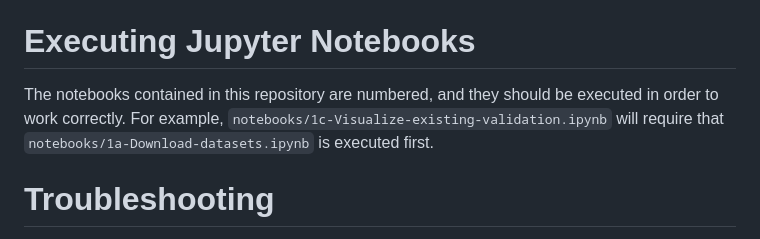
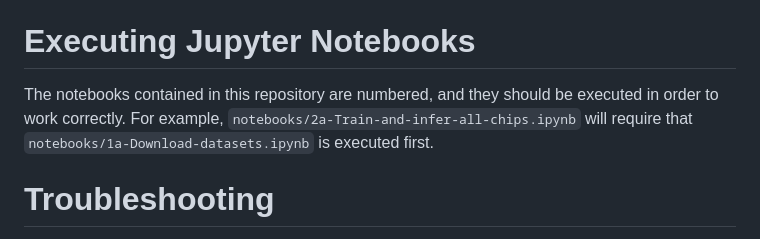
Before and after one commit to OPERA-Cal-Val/DSWx-expanding-validation-dataset, a Markdown page: README.md, the part around the change. GitHub-like rendering.

```diff
--- a/README.md
+++ b/README.md
@@ -47,7 +47,7 @@ PLANET_API_KEY='YOUR KEY HERE'
 Planet data is made available through the NASA Commercial Smallsat Data Acquisition (CSDA) program. The access request form is available through the [CSDA website](https://www.earthdata.nasa.gov/esds/csda). Once filled out, users should receive to an account with an API key.
 
 # Executing Jupyter Notebooks
-The notebooks contained in this repository are numbered, and they should be executed in order to work correctly. For example, `notebooks/1c-Visualize-existing-validation.ipynb` will require that `notebooks/1a-Download-datasets.ipynb` is executed first.
+The notebooks contained in this repository are numbered, and they should be executed in order to work correctly. For example, `notebooks/2a-Train-and-infer-all-chips.ipynb` will require that `notebooks/1a-Download-datasets.ipynb` is executed first.
 
 # Troubleshooting
 If DSWx tiles corresponding to the Planet images do not get downloaded into the respective folders, it is likely because of updated DSWx filenames. Replace the `data/validation_table.csv` file with the one from [this link](https://github.com/OPERA-Cal-Val/DSWx-Requirement-Verification/blob/dev/dswx_verification/data/validation_table.csv)
```
